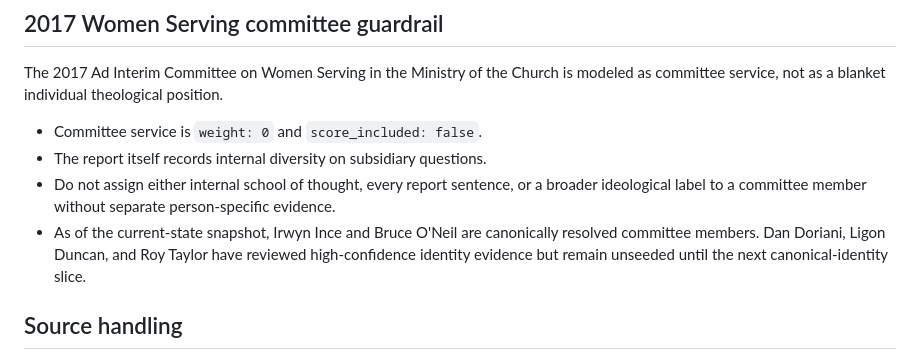
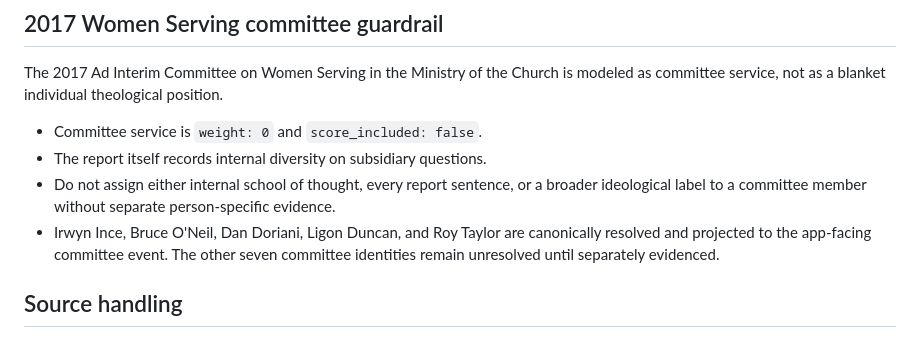
Before and after one commit to simoncgoldstein/PCA-Data, a Markdown page: AGENTS.md, the part around the change. GitHub-like rendering.

Commit message:
Refresh agent handoff after 2017 identity seeds

```diff
--- a/AGENTS.md
+++ b/AGENTS.md
@@ -51,7 +51,7 @@ The 2017 Ad Interim Committee on Women Serving in the Ministry of the Church is
 - Committee service is `weight: 0` and `score_included: false`.
 - The report itself records internal diversity on subsidiary questions.
 - Do not assign either internal school of thought, every report sentence, or a broader ideological label to a committee member without separate person-specific evidence.
-- As of the current-state snapshot, Irwyn Ince and Bruce O'Neil are canonically resolved committee members. Dan Doriani, Ligon Duncan, and Roy Taylor have reviewed high-confidence identity evidence but remain unseeded until the next canonical-identity slice.
+- Irwyn Ince, Bruce O'Neil, Dan Doriani, Ligon Duncan, and Roy Taylor are canonically resolved and projected to the app-facing committee event. The other seven committee identities remain unresolved until separately evidenced.
 
 ## Source handling
 
```
